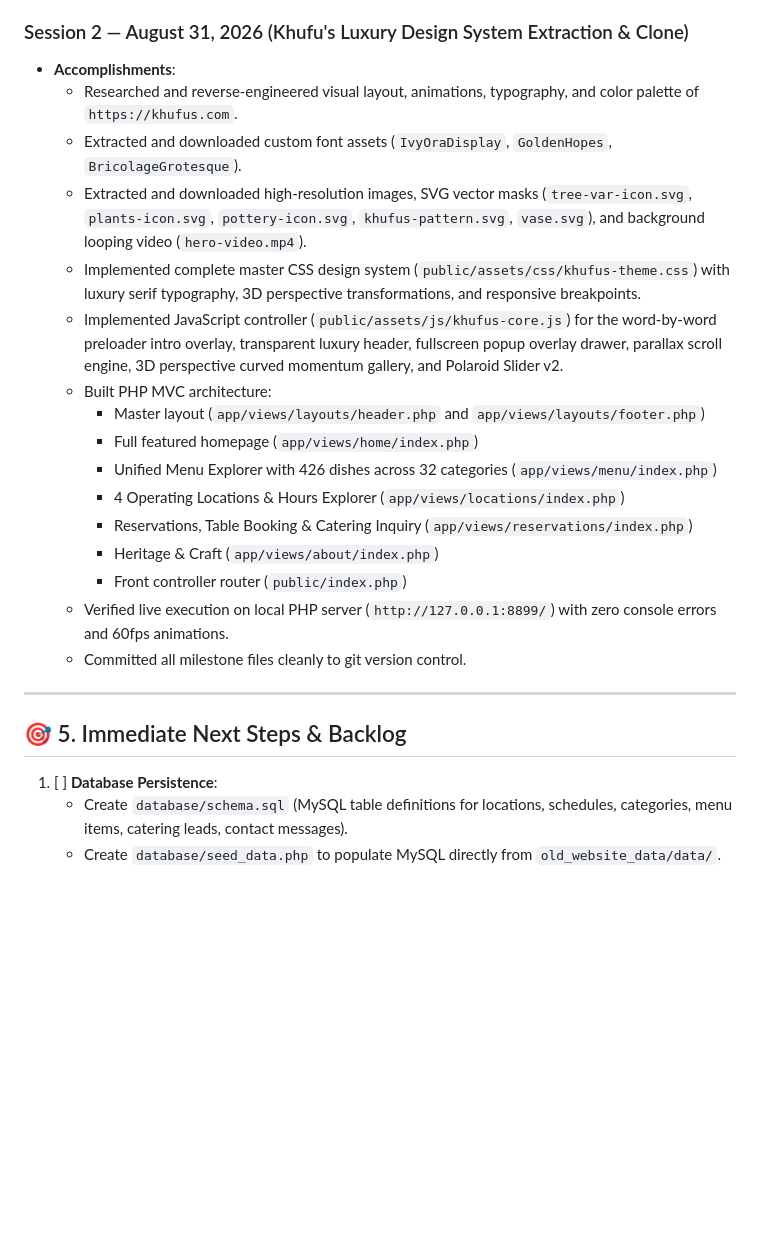
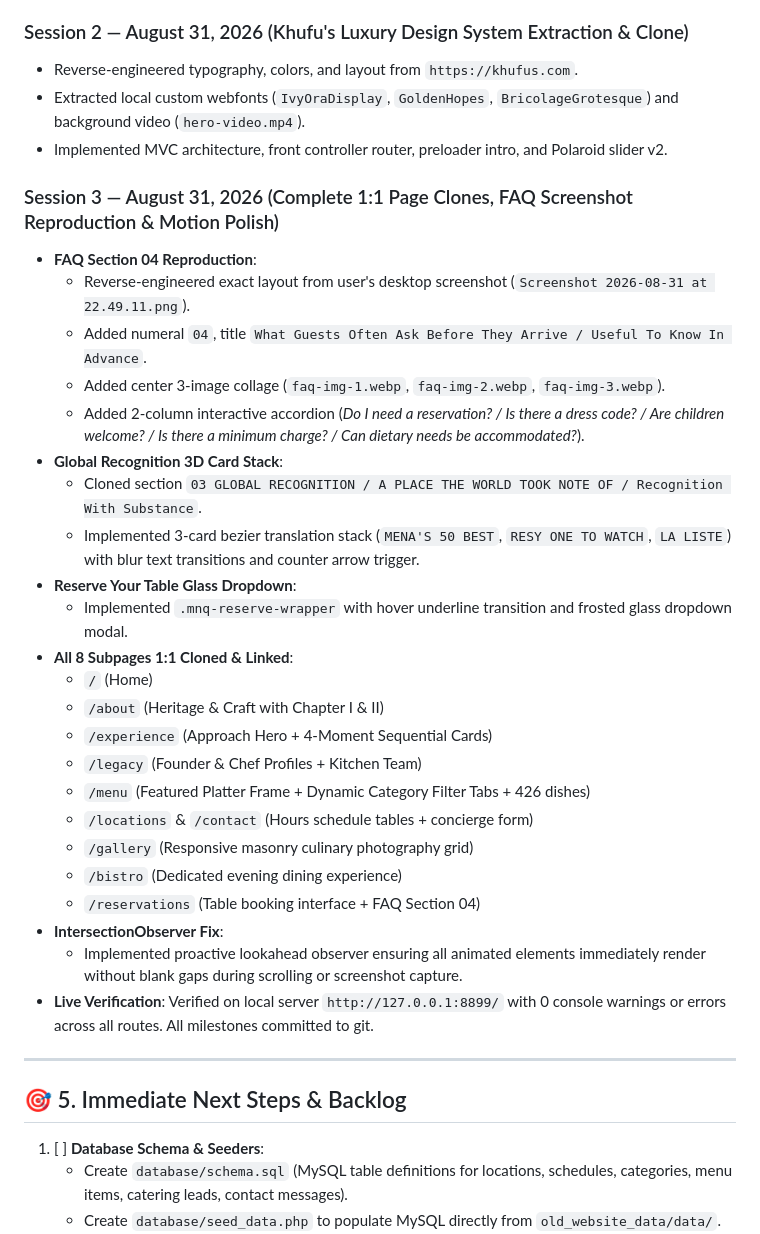
Before and after one commit to badalsharmaa/biryani-spot-chennai-dosa, a Markdown page: MEMORY.md, the part around one of its changes. Rendered like a GitHub page; blank space fills up the shorter version.

Commit message:
docs: update MEMORY.md context ledger with complete Session 3 milestones

```diff
--- a/MEMORY.md
+++ b/MEMORY.md
@@ -65,26 +45,38 @@
 
 ### Session 2 — August 31, 2026 (Khufu's Luxury Design System Extraction & Clone)
-- **Accomplishments**:
-  - Researched and reverse-engineered visual layout, animations, typography, and color palette of `https://khufus.com`.
-  - Extracted and downloaded custom font assets (`IvyOraDisplay`, `GoldenHopes`, `BricolageGrotesque`).
-  - Extracted and downloaded high-resolution images, SVG vector masks (`tree-var-icon.svg`, `plants-icon.svg`, `pottery-icon.svg`, `khufus-pattern.svg`, `vase.svg`), and background looping video (`hero-video.mp4`).
-  - Implemented complete master CSS design system (`public/assets/css/khufus-theme.css`) with luxury serif typography, 3D perspective transformations, and responsive breakpoints.
-  - Implemented JavaScript controller (`public/assets/js/khufus-core.js`) for the word-by-word preloader intro overlay, transparent luxury header, fullscreen popup overlay drawer, parallax scroll engine, 3D perspective curved momentum gallery, and Polaroid Slider v2.
-  - Built PHP MVC architecture:
-    - Master layout (`app/views/layouts/header.php` and `app/views/layouts/footer.php`)
-    - Full featured homepage (`app/views/home/index.php`)
-    - Unified Menu Explorer with 426 dishes across 32 categories (`app/views/menu/index.php`)
-    - 4 Operating Locations & Hours Explorer (`app/views/locations/index.php`)
-    - Reservations, Table Booking & Catering Inquiry (`app/views/reservations/index.php`)
-    - Heritage & Craft (`app/views/about/index.php`)
-    - Front controller router (`public/index.php`)
-  - Verified live execution on local PHP server (`http://127.0.0.1:8899/`) with zero console errors and 60fps animations.
-  - Committed all milestone files cleanly to git version control.
+- Reverse-engineered typography, colors, and layout from `https://khufus.com`.
+- Extracted local custom webfonts (`IvyOraDisplay`, `GoldenHopes`, `BricolageGrotesque`) and background video (`hero-video.mp4`).
+- Implemented MVC architecture, front controller router, preloader intro, and Polaroid slider v2.
+
+### Session 3 — August 31, 2026 (Complete 1:1 Page Clones, FAQ Screenshot Reproduction & Motion Polish)
+- **FAQ Section 04 Reproduction**:
+  - Reverse-engineered exact layout from user's desktop screenshot (`Screenshot 2026-08-31 at 22.49.11.png`).
+  - Added numeral `04`, title `What Guests Often Ask Before They Arrive / Useful To Know In Advance`.
+  - Added center 3-image collage (`faq-img-1.webp`, `faq-img-2.webp`, `faq-img-3.webp`).
+  - Added 2-column interactive accordion (*Do I need a reservation? / Is there a dress code? / Are children welcome? / Is there a minimum charge? / Can dietary needs be accommodated?*).
+- **Global Recognition 3D Card Stack**:
+  - Cloned section `03 GLOBAL RECOGNITION / A PLACE THE WORLD TOOK NOTE OF / Recognition With Substance`.
+  - Implemented 3-card bezier translation stack (`MENA'S 50 BEST`, `RESY ONE TO WATCH`, `LA LISTE`) with blur text transitions and counter arrow trigger.
+- **Reserve Your Table Glass Dropdown**:
+  - Implemented `.mnq-reserve-wrapper` with hover underline transition and frosted glass dropdown modal.
+- **All 8 Subpages 1:1 Cloned & Linked**:
+  - `/` (Home)
+  - `/about` (Heritage & Craft with Chapter I & II)
+  - `/experience` (Approach Hero + 4-Moment Sequential Cards)
+  - `/legacy` (Founder & Chef Profiles + Kitchen Team)
+  - `/menu` (Featured Platter Frame + Dynamic Category Filter Tabs + 426 dishes)
+  - `/locations` & `/contact` (Hours schedule tables + concierge form)
+  - `/gallery` (Responsive masonry culinary photography grid)
+  - `/bistro` (Dedicated evening dining experience)
+  - `/reservations` (Table booking interface + FAQ Section 04)
+- **IntersectionObserver Fix**:
+  - Implemented proactive lookahead observer ensuring all animated elements immediately render without blank gaps during scrolling or screenshot capture.
+- **Live Verification**: Verified on local server `http://127.0.0.1:8899/` with 0 console warnings or errors across all routes. All milestones committed to git.
 
 ---
 
 ## 🎯 5. Immediate Next Steps & Backlog
-1. [ ] **Database Persistence**:
+1. [ ] **Database Schema & Seeders**:
    - Create `database/schema.sql` (MySQL table definitions for locations, schedules, categories, menu items, catering leads, contact messages).
    - Create `database/seed_data.php` to populate MySQL directly from `old_website_data/data/`.
 2. [ ] **Backend Database Controller Layer**:
```
Also changed, not shown: other parts of MEMORY.md (+10 -30 lines).
